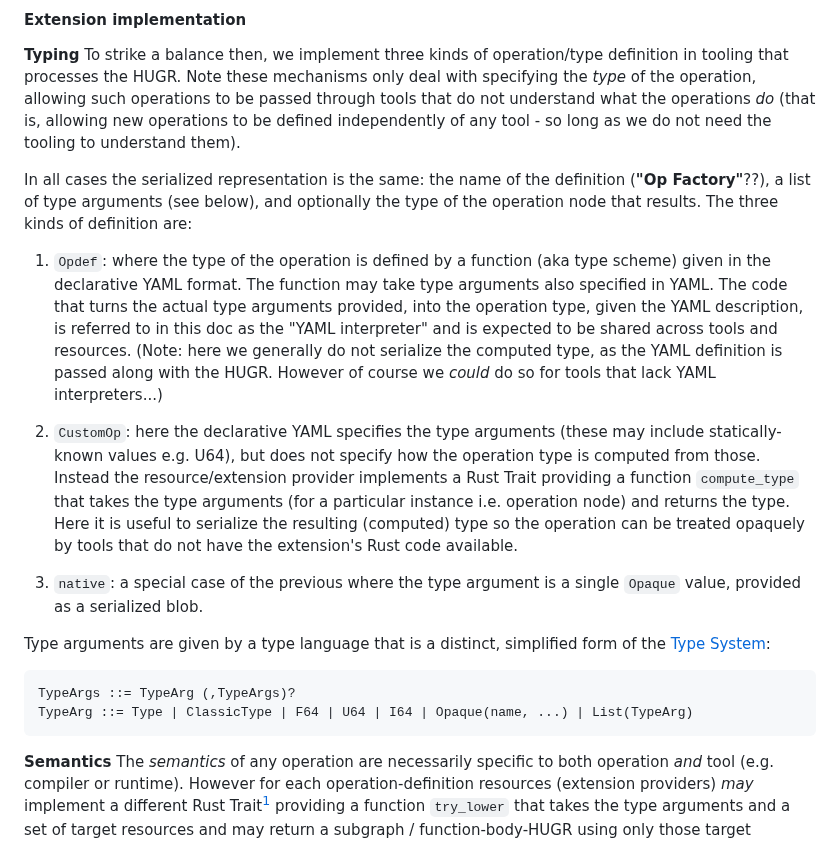
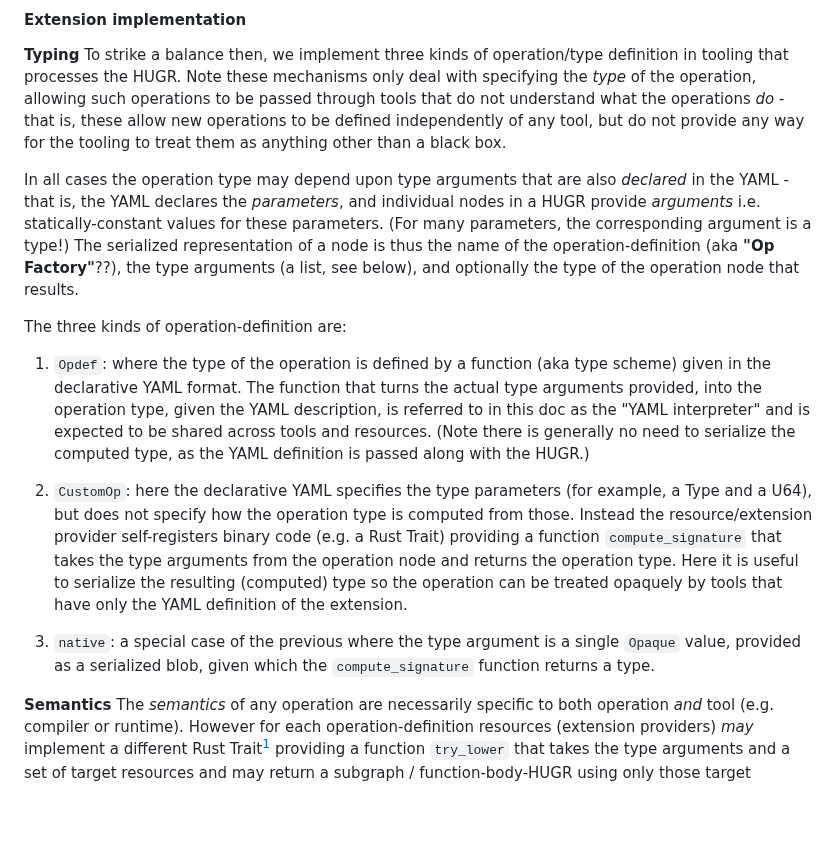
Before and after one commit to CQCL/hugr, a Markdown page: specification/hugr.md, the part around one of its changes. Rendered like a GitHub page; blank space fills up the shorter version.

Commit message:
Review comments; try to separate arguments vs parameters

````diff
--- a/specification/hugr.md
+++ b/specification/hugr.md
@@ -604,43 +604,39 @@ at runtime. In many cases this is desirable.
 **Typing** To strike a balance then, we implement three kinds of operation/type
 definition in tooling that processes the HUGR. Note these mechanisms only
 deal with specifying the *type* of the operation, allowing such operations
-to be passed through tools that do not understand what the operations *do*
-(that is, allowing new operations to be defined independently of any tool -
-so long as we do not need the tooling to understand them).
-
-In all cases the serialized representation is the same: the name of the definition
-(**"Op Factory"**??), a list of type arguments (see below), and optionally the type
-of the operation node that results. The three kinds of definition are:
+to be passed through tools that do not understand what the operations *do* -
+that is, these allow new operations to be defined independently of any tool,
+but do not provide any way for the tooling to treat them as anything other than a black box.
+
+In all cases the operation type may depend upon type arguments that are also
+*declared* in the YAML - that is, the YAML declares the *parameters*, and
+individual nodes in a HUGR provide *arguments* i.e. statically-constant values
+for these parameters. (For many parameters, the corresponding argument is a type!)
+The serialized representation of a node is thus the name of the operation-definition
+(aka **"Op Factory"**??), the type arguments (a list, see below), and optionally
+the type of the operation node that results.
+
+The three kinds of operation-definition are:
 
 1.  `Opdef`: where the type of the operation is defined by a function
-    (aka type scheme) given in the declarative YAML format. The function
-    may take type arguments also specified in YAML. The code that turns the
-    actual type arguments provided, into the operation type, given the YAML
+    (aka type scheme) given in the declarative YAML format. The function that turns
+    the actual type arguments provided, into the operation type, given the YAML
     description, is referred to in this doc as the "YAML interpreter" and is
-    expected to be shared across tools and resources. (Note: here we generally
-    do not serialize the computed type, as the YAML definition is passed along
-    with the HUGR. However of course we *could* do so for tools that lack YAML
-    interpreters...)
-
-2.  `CustomOp`: here the declarative YAML specifies the type arguments
-    (these may include statically-known values e.g. U64), but does not
-    specify how the operation type is computed from those. Instead the
-    resource/extension provider implements a Rust Trait providing a
-    function `compute_type` that takes the type arguments (for a particular
-    instance i.e. operation node) and returns the type. Here it is useful
-    to serialize the resulting (computed) type so the operation can be treated
-    opaquely by tools that do not have the extension's Rust code available.
+    expected to be shared across tools and resources. (Note there is generally
+    no need to serialize the computed type, as the YAML definition is passed along
+    with the HUGR.)
+
+2.  `CustomOp`: here the declarative YAML specifies the type parameters
+    (for example, a Type and a U64), but does not specify how the operation type
+    is computed from those. Instead the resource/extension provider self-registers
+    binary code (e.g. a Rust Trait) providing a function `compute_signature` that
+    takes the type arguments from the operation node and returns the operation type.
+    Here it is useful to serialize the resulting (computed) type so the operation
+    can be treated opaquely by tools that have only the YAML definition of the extension.
 
 3.  `native`: a special case of the previous where the type argument is
-    a single `Opaque` value, provided as a serialized blob.
-
-Type arguments are given by a type language that is a distinct, simplified
-form of the [Type System](#type-system):
-```
-TypeArgs ::= TypeArg (,TypeArgs)?
-TypeArg ::= Type | ClassicType | F64 | U64 | I64 | Opaque(name, ...) | List(TypeArg)
-```
-<!--(`Type` and `ClassicType` here means the YAML declaration is literally "Type" or "ClassicType" but the argument will be one of those.)-->
+    a single `Opaque` value, provided as a serialized blob, given which the
+    `compute_signature` function returns a type.
 
 **Semantics** The *semantics* of any operation are necessarily specific
 to both operation *and* tool (e.g. compiler or runtime). However for each
````
Also changed, not shown: other parts of specification/hugr.md (+36 -28 lines).
